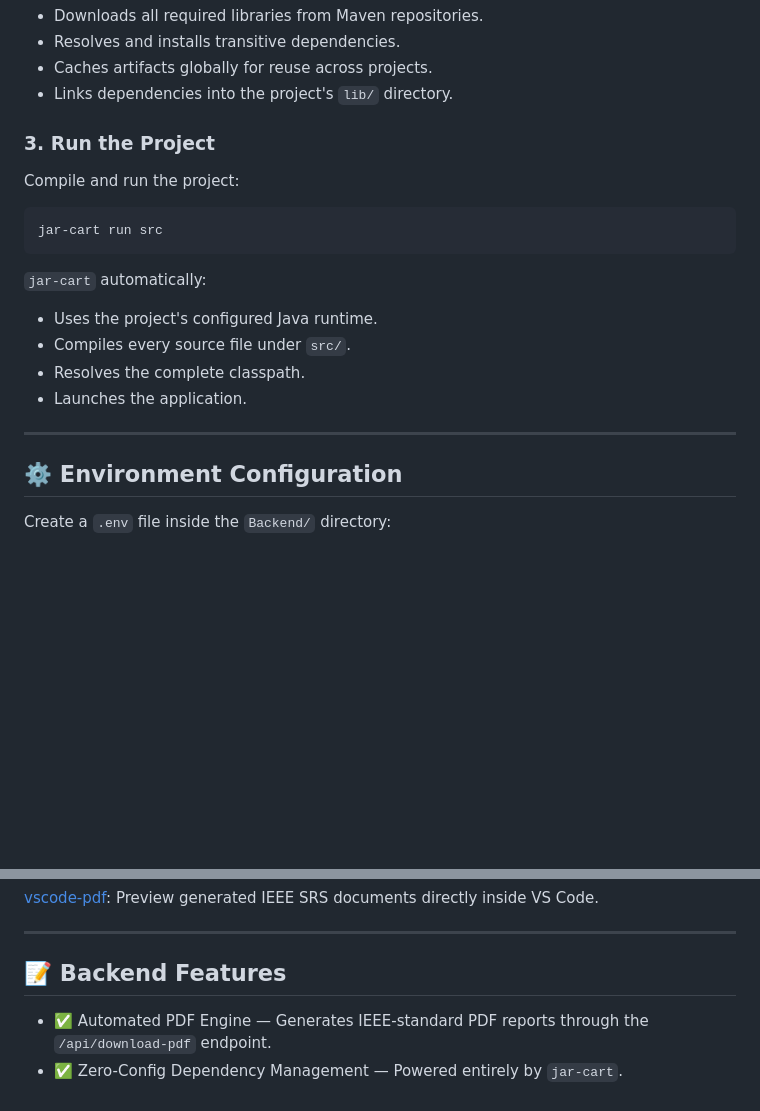
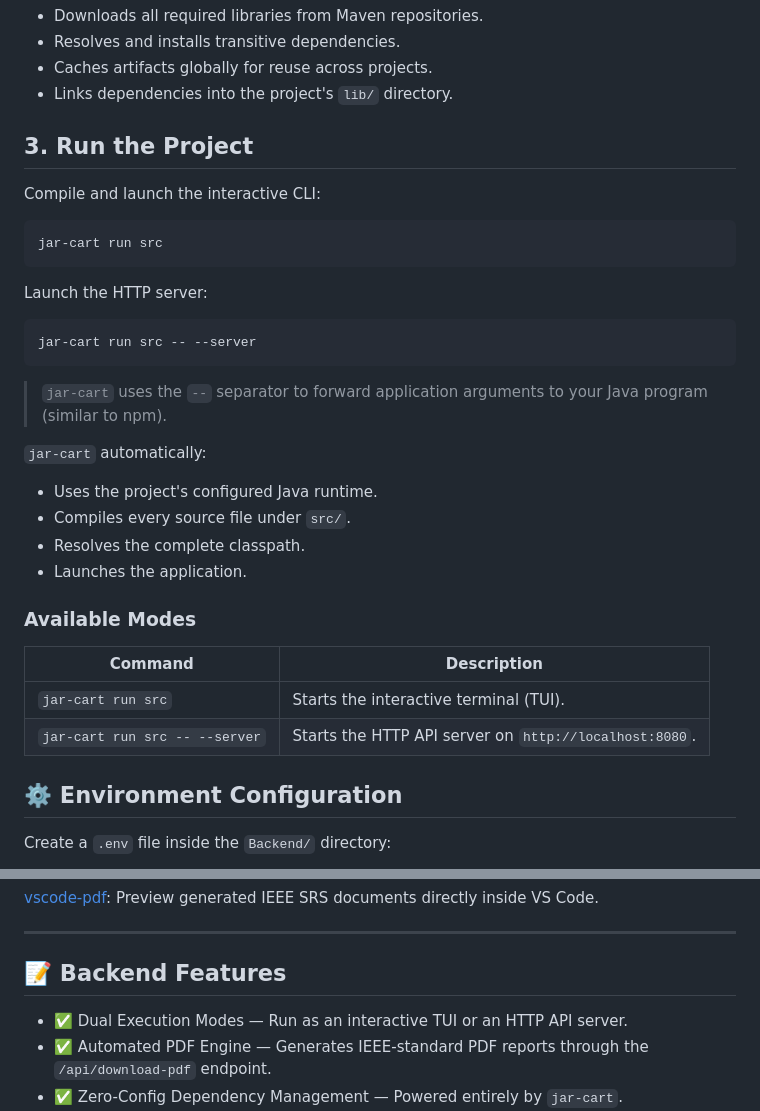
Before and after one commit to Shrivatsa-Sharan-Garg/AUTOMATED-SOFTWARE-REQUIREMENTS-SPECIFICATION-GENERATOR, a Markdown page: Backend/README.md, 2 parts joined by grey strips. Drawn GitHub-style; blank space fills up the shorter version.

Commit message:
⬆️update

````diff
--- a/Backend/README.md
+++ b/Backend/README.md
@@ -49,13 +49,21 @@ jar-cart sync
 - Caches artifacts globally for reuse across projects.
 - Links dependencies into the project's `lib/` directory.
 
-### 3. Run the Project
+## 3. Run the Project
 
-Compile and run the project:
+Compile and launch the interactive CLI:
 
 ```bash
 jar-cart run src
 ```
+
+Launch the HTTP server:
+
+```bash
+jar-cart run src -- --server
+```
+
+> `jar-cart` uses the `--` separator to forward application arguments to your Java program (similar to npm).
 
 `jar-cart` automatically:
 
@@ -64,7 +72,12 @@ jar-cart run src
 - Resolves the complete classpath.
 - Launches the application.
 
----
+### Available Modes
+
+| Command                        | Description                                            |
+| ------------------------------ | ------------------------------------------------------ |
+| `jar-cart run src`             | Starts the interactive terminal (TUI).                 |
+| `jar-cart run src -- --server` | Starts the HTTP API server on `http://localhost:8080`. |
 
 ## ⚙️ Environment Configuration
 
@@ -108,6 +121,7 @@ src/db/srs.db
 
 ## 📝 Backend Features
 
+- ✅ Dual Execution Modes — Run as an interactive TUI or an HTTP API server.
 - ✅ Automated PDF Engine — Generates IEEE-standard PDF reports through the `/api/download-pdf` endpoint.
 - ✅ Zero-Config Dependency Management — Powered entirely by `jar-cart`.
 - ✅ Automatic Dependency Resolution — Downloads and manages all required libraries automatically.
````
